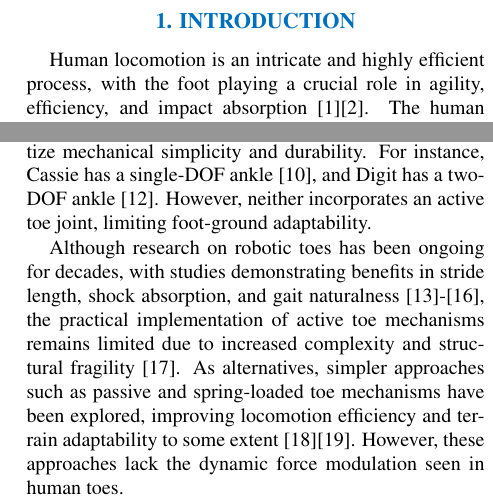
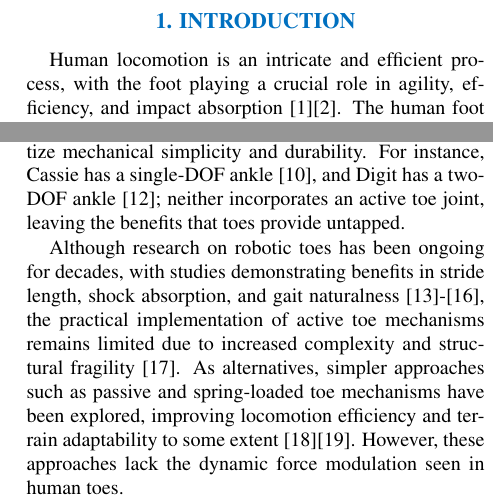
Before and after one commit to jkkim-irim/hyperleg_rl, a LaTeX document (ICCAS/ICCAS2026_HyperLeg_RL 20260524_0.tex): two parts of the columns of page 1 of 7, joined at a grey line, cut so that both start at the same text. Compiled offline with pdfLaTeX.

Commit message:
style(ICCAS): tone down two intro phrases; drop the doubled "however"
Author's read-through pass, first two intro paragraphs:

- "an intricate and highly efficient process" loses "highly".
- "limiting foot-ground adaptability" (an unverified mechanical claim)
  becomes "leaving the benefits that toes provide untapped" — logically
  safe since Cassie and Digit have no toe, and the benefits in question
  are the ones [1]-[4] and [13]-[16] document, not this paper's own
  conclusion.
- The second "however" in three sentences goes: the Cassie/Digit sentence
  joins its consequence with a semicolon, since "neither has a toe"
  deepens the simple-foot point rather than turning against it.

Co-Authored-By: Claude Opus 5 (1M context) <noreply@anthropic.com>

```diff
--- a/ICCAS/ICCAS2026_HyperLeg_RL 20260524_0.tex
+++ b/ICCAS/ICCAS2026_HyperLeg_RL 20260524_0.tex
@@ -63,15 +63,15 @@ Cheonan, 31253, Korea \\
 %-----------------------------------------------------------------------
 
 \section{Introduction}
-Human locomotion is an intricate and highly efficient process, with the foot playing a crucial role in agility, efficiency, and impact absorption [1][2]. The human foot weighs approximately 1 kg and is composed of a 2 degree-of-freedom (DOF) ankle and multiple DOF toes [1]. Despite its relatively light weight, the foot can deliver up to 104 Nm of isometric torque and withstand ground reaction forces (GRF) equivalent to 2.5 times body weight during running [1]-[3]. The human toe, in particular, contributes significantly to
+Human locomotion is an intricate and efficient process, with the foot playing a crucial role in agility, efficiency, and impact absorption [1][2]. The human foot weighs approximately 1 kg and is composed of a 2 degree-of-freedom (DOF) ankle and multiple DOF toes [1]. Despite its relatively light weight, the foot can deliver up to 104 Nm of isometric torque and withstand ground reaction forces (GRF) equivalent to 2.5 times body weight during running [1]-[3]. The human toe, in particular, contributes significantly to
 stride length, stability, and propulsion, allowing for dynamic
 adaptation to uneven terrain [4].
 
 Inspired by these capabilities, the field of bipedal robotics has also advanced rapidly, with machine learning-based
 locomotion controllers enabling increasingly natural and complex walking behaviors [5]-[11]. In terms of mechanical
 design, however, most bipedal robots still employ simple foot structures that prioritize mechanical simplicity and
-durability. For instance, Cassie has a single-DOF ankle [10], and Digit has a two-DOF ankle [12]. However, neither
-incorporates an active toe joint, limiting foot-ground adaptability.
+durability. For instance, Cassie has a single-DOF ankle [10], and Digit has a two-DOF ankle [12]; neither
+incorporates an active toe joint, leaving the benefits that toes provide untapped.
 
 Although research on robotic toes has been ongoing for decades, with studies demonstrating benefits in stride length,
 shock absorption, and gait naturalness [13]-[16], the practical implementation of active toe mechanisms remains limited
```
